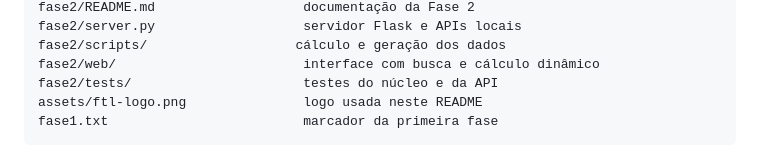
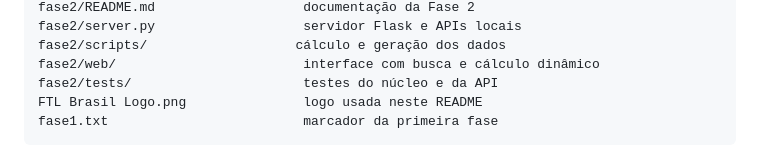
Before and after one commit to 001zk/FTL-Brasil---Capstone---TCC---GeoPass, a Markdown page: README.md, the part around one of its changes. GitHub-like rendering.

````diff
--- a/README.md
+++ b/README.md
@@ -78,7 +78,7 @@ fase2/server.py                   servidor Flask e APIs locais
 fase2/scripts/                   cálculo e geração dos dados
 fase2/web/                        interface com busca e cálculo dinâmico
 fase2/tests/                      testes do núcleo e da API
-assets/ftl-logo.png               logo usada neste README
+FTL Brasil Logo.png               logo usada neste README
 fase1.txt                         marcador da primeira fase
 ```
 
````
Also changed, not shown: other parts of README.md (+1 -1 lines).
